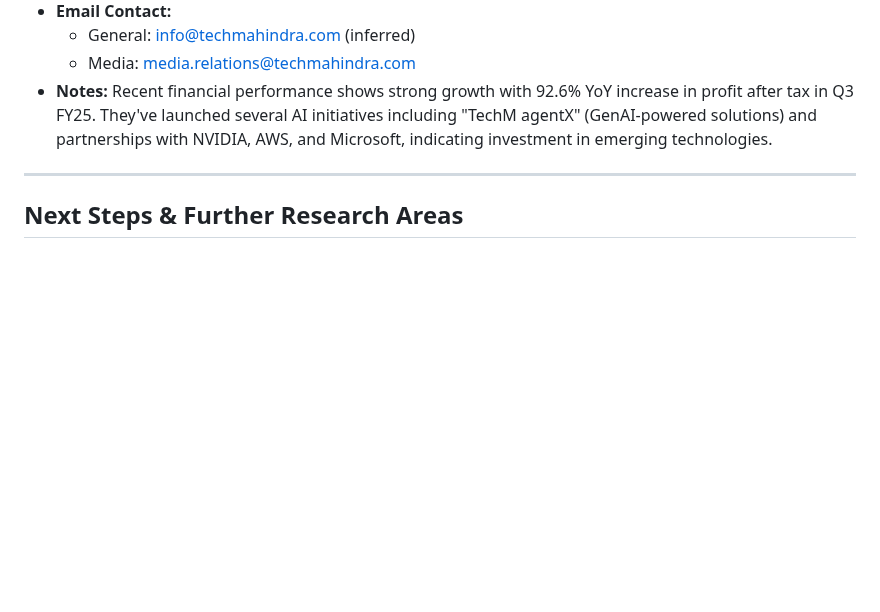
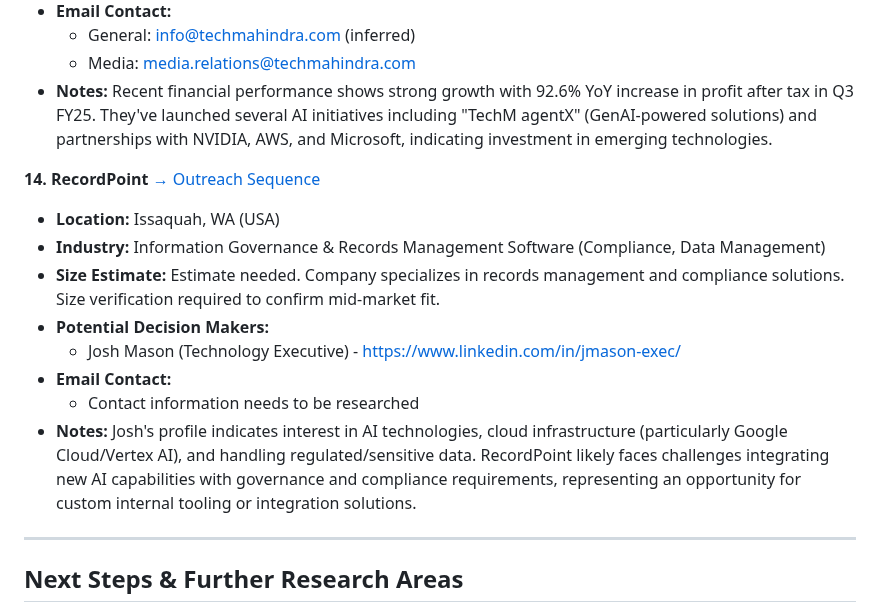
Before and after one commit to seandinwiddie/sdin.dev, a Markdown page: resources/clients_research.md, the part around the change. GitHub-like rendering; blank space fills up the shorter version.

```diff
--- a/resources/clients_research.md
+++ b/resources/clients_research.md
@@ -202,6 +202,16 @@ This document summarizes the initial research findings for potential clients bas
     *   Media: media.relations@techmahindra.com
 *   **Notes:** Recent financial performance shows strong growth with 92.6% YoY increase in profit after tax in Q3 FY25. They've launched several AI initiatives including "TechM agentX" (GenAI-powered solutions) and partnerships with NVIDIA, AWS, and Microsoft, indicating investment in emerging technologies.
 
+**14. RecordPoint** [→ Outreach Sequence](outreach_sequences.md#outreach-sequence-recordpoint)
+*   **Location:** Issaquah, WA (USA)
+*   **Industry:** Information Governance & Records Management Software (Compliance, Data Management)
+*   **Size Estimate:** Estimate needed. Company specializes in records management and compliance solutions. Size verification required to confirm mid-market fit.
+*   **Potential Decision Makers:**
+    *   Josh Mason (Technology Executive) - https://www.linkedin.com/in/jmason-exec/
+*   **Email Contact:**
+    *   Contact information needs to be researched
+*   **Notes:** Josh's profile indicates interest in AI technologies, cloud infrastructure (particularly Google Cloud/Vertex AI), and handling regulated/sensitive data. RecordPoint likely faces challenges integrating new AI capabilities with governance and compliance requirements, representing an opportunity for custom internal tooling or integration solutions.
+
 ---
 
 ## Next Steps & Further Research Areas
```
